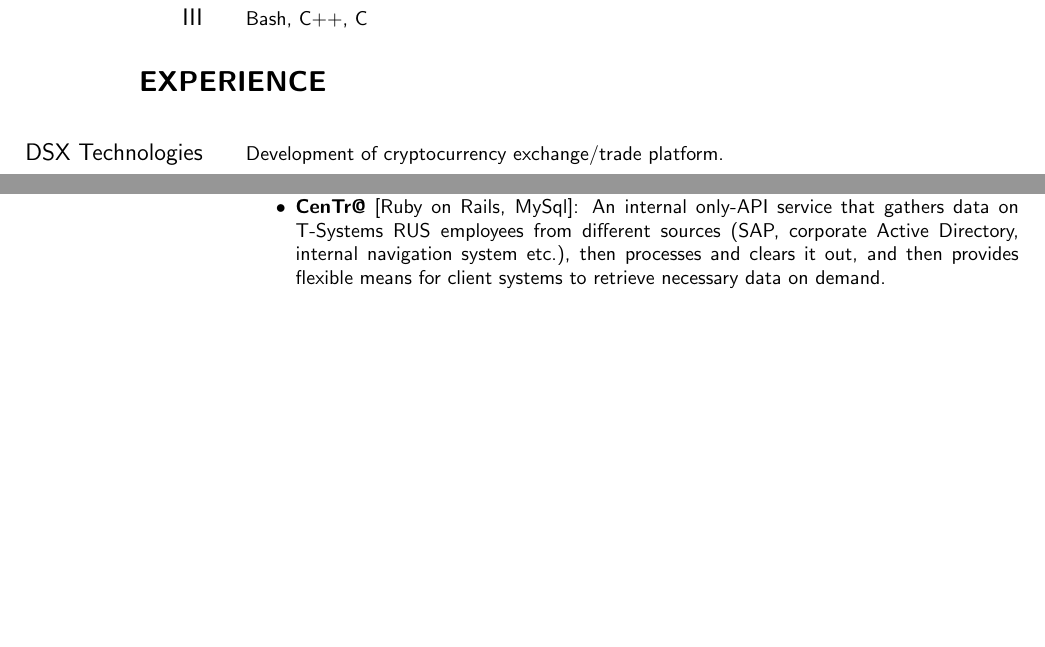
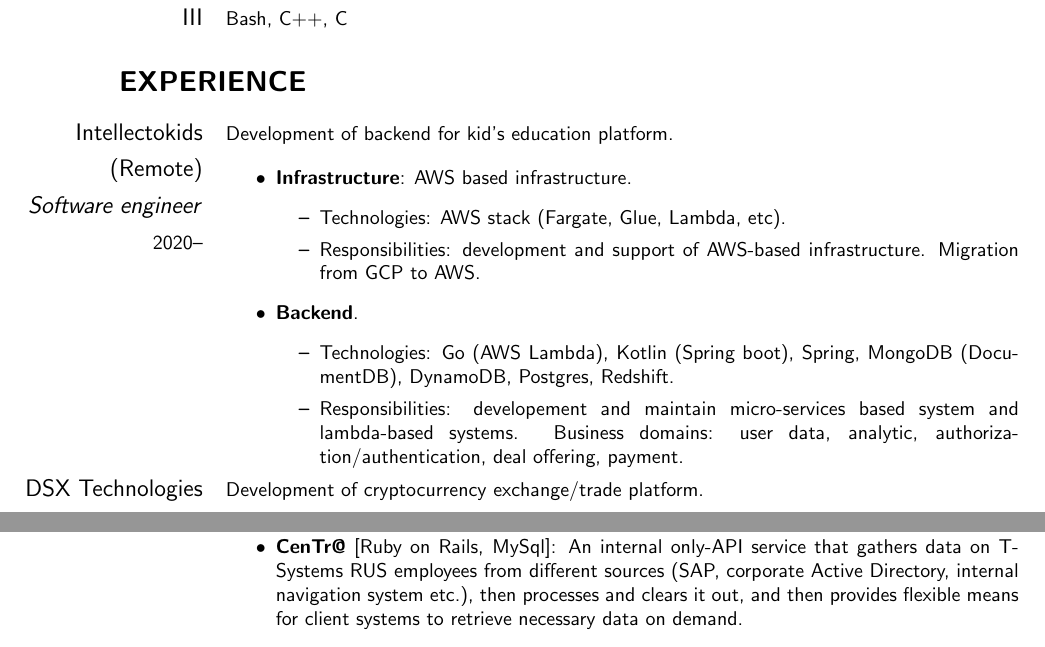
Before and after one commit to pltanton/cv, a LaTeX CV (plotnikov_anton_cv.tex, which reads cv.cls): two parts of pages 1 and 2 of 2, joined at a grey line, cut so that both start at the same text, the shorter picture padded with empty space. Compiled offline with pdfLaTeX.

Commit message:
Add intellectokids

```diff
--- a/cv.cls
+++ b/cv.cls
@@ -23,11 +23,11 @@
 
 % Format of section
 \titleformat{\section}{}{}{0em}{\bf\Large\MakeUppercase}
-\titlespacing{\section}{9em}{1em}{2em}
+\titlespacing{\section}{8em}{1em}{1em}
 
 % Block environment
 \newlength{\cvblockmargin}
-\setlength{\cvblockmargin}{4em}
+\setlength{\cvblockmargin}{3em}
 \newlength{\cvblocktitlewidth}
 \setlength{\cvblocktitlewidth}{0.2\textwidth}
 \newlength{\cvblockcontentwidth}
--- a/plotnikov_anton_cv.tex
+++ b/plotnikov_anton_cv.tex
@@ -39,6 +39,26 @@
 \section{Experience}
 
 \begin{cvblock}{%
+		\blocktitle{Intellectokids}{Remote}{Software engineer}{2020--}}
+
+	Development of backend for kid's education platform.
+
+	\begin{itemize}
+		\item \textbf{Infrastructure}: AWS based infrastructure.
+		      \begin{itemize}
+			      \item Technologies: AWS stack (Fargate, Glue, Lambda, etc).
+			      \item Responsibilities: development and support of AWS-based infrastructure. Migration from GCP to AWS.
+		      \end{itemize}
+		\item \textbf{Backend}.
+		      \begin{itemize}
+			      \item Technologies: Go (AWS Lambda), Kotlin (Spring boot), Spring, MongoDB (DocumentDB), DynamoDB, Postgres, Redshift.
+			      \item Responsibilities: developement and maintain micro-services based system and lambda-based systems. Business domains:
+			            user data, analytic, authorization/authentication, deal offering, payment.
+		      \end{itemize}
+	\end{itemize}
+\end{cvblock}
+
+\begin{cvblock}{%
 		\blocktitle{DSX Technologies}{St.~Petersburg}{Software engineer}{2018--2020}}
 
 	Development of cryptocurrency exchange/trade platform.
```
Also changed, not shown: plotnikov_anton_cv.pdf, plotnikov_anton_cv.tex (8 more changed lines). Lines whose indentation alone changed are shown as unchanged.
